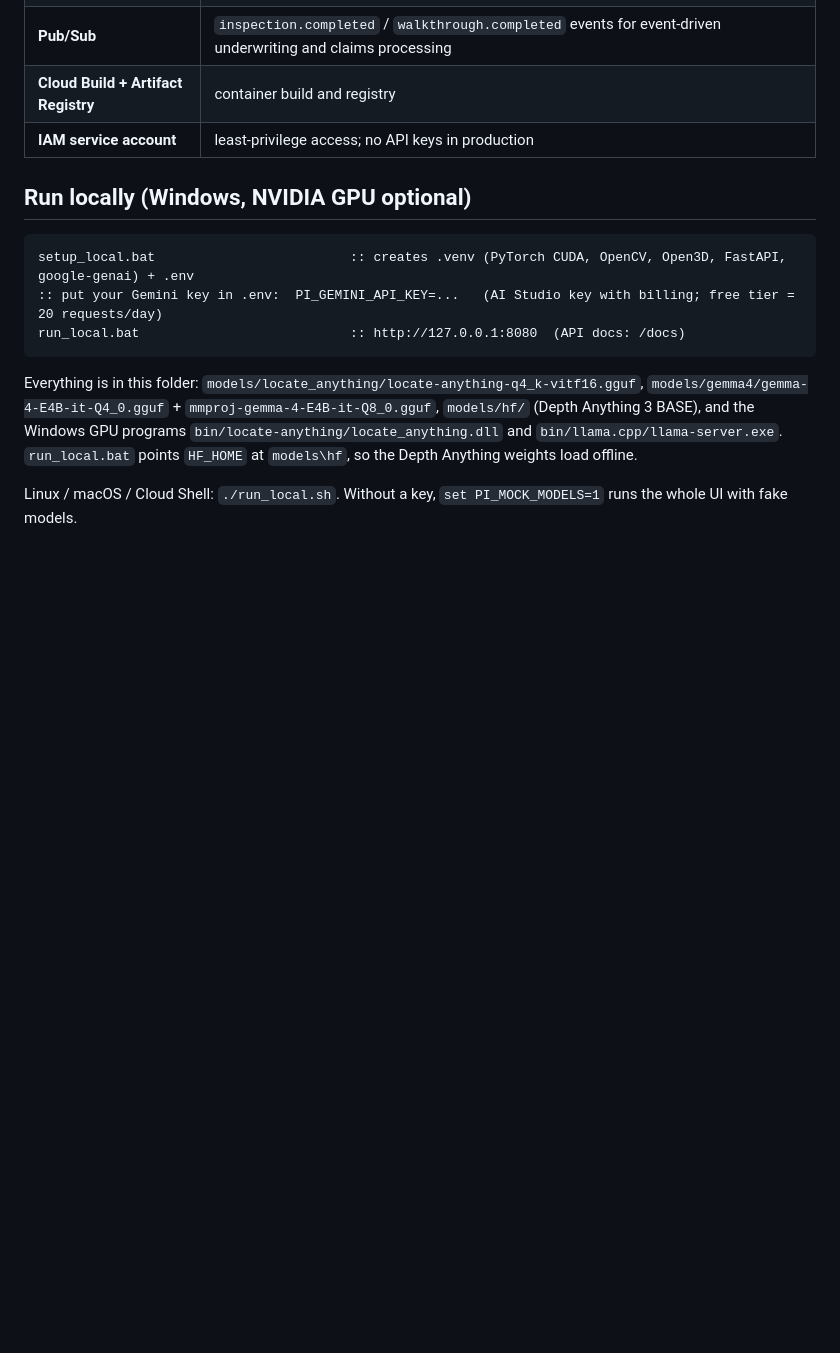
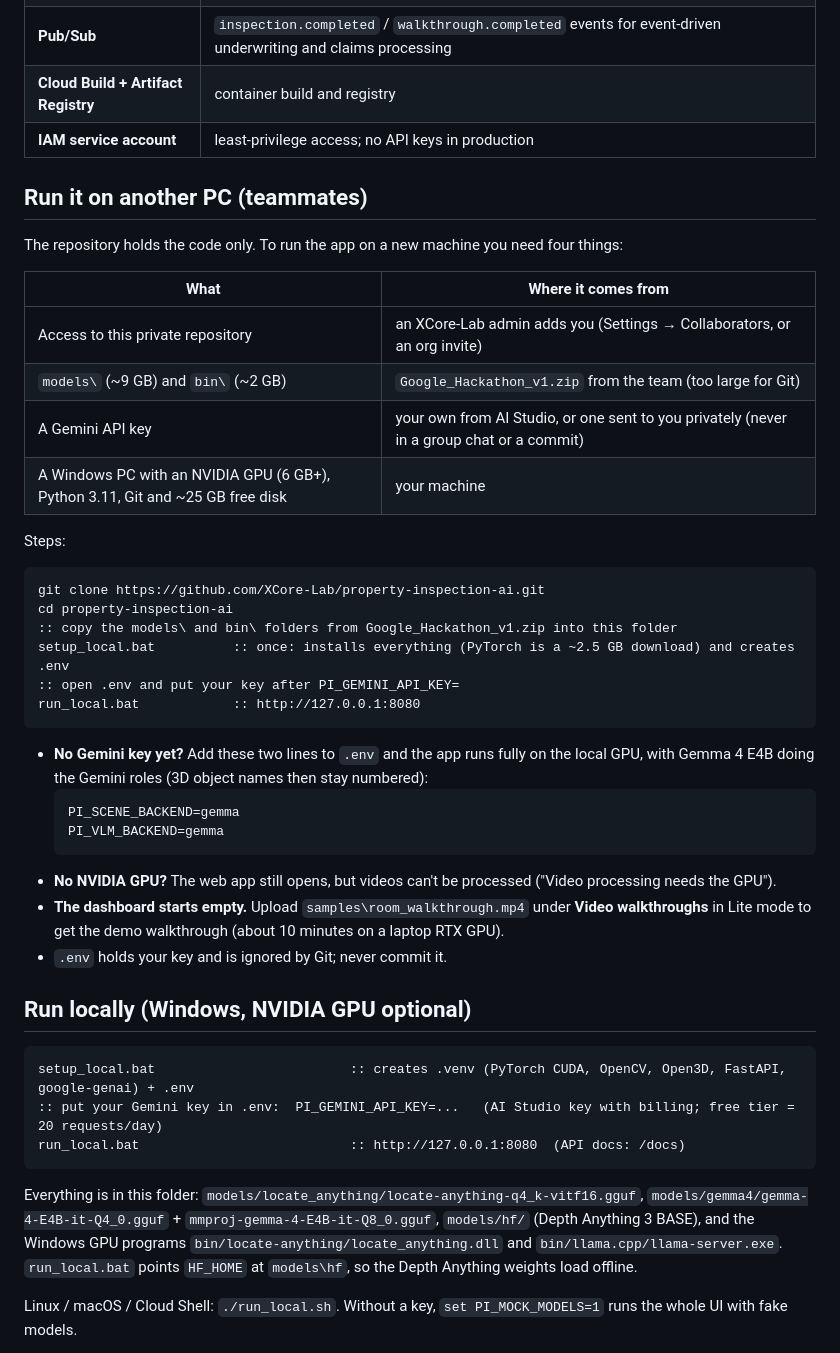
Before and after one commit to XCore-Lab/property-inspection-ai, a Markdown page: README.md, the part around the change. GitHub-like rendering; blank space fills up the shorter version.

Commit message:
Add setup steps for running the app on another PC

````diff
--- a/README.md
+++ b/README.md
@@ -102,6 +102,39 @@ so roughly US$0.35 per walkthrough.
 | **Pub/Sub** | `inspection.completed` / `walkthrough.completed` events for event-driven underwriting and claims processing |
 | **Cloud Build + Artifact Registry** | container build and registry |
 | **IAM service account** | least-privilege access; no API keys in production |
+
+## Run it on another PC (teammates)
+
+The repository holds the code only. To run the app on a new machine you need four things:
+
+| What | Where it comes from |
+|---|---|
+| Access to this private repository | an XCore-Lab admin adds you (Settings → Collaborators, or an org invite) |
+| `models\` (~9 GB) and `bin\` (~2 GB) | `Google_Hackathon_v1.zip` from the team (too large for Git) |
+| A Gemini API key | your own from AI Studio, or one sent to you privately (never in a group chat or a commit) |
+| A Windows PC with an NVIDIA GPU (6 GB+), Python 3.11, Git and ~25 GB free disk | your machine |
+
+Steps:
+
+```bat
+git clone https://github.com/XCore-Lab/property-inspection-ai.git
+cd property-inspection-ai
+:: copy the models\ and bin\ folders from Google_Hackathon_v1.zip into this folder
+setup_local.bat          :: once: installs everything (PyTorch is a ~2.5 GB download) and creates .env
+:: open .env and put your key after PI_GEMINI_API_KEY=
+run_local.bat            :: http://127.0.0.1:8080
+```
+
+- **No Gemini key yet?** Add these two lines to `.env` and the app runs fully on the local GPU, with Gemma 4 E4B doing
+  the Gemini roles (3D object names then stay numbered):
+  ```
+  PI_SCENE_BACKEND=gemma
+  PI_VLM_BACKEND=gemma
+  ```
+- **No NVIDIA GPU?** The web app still opens, but videos can't be processed ("Video processing needs the GPU").
+- **The dashboard starts empty.** Upload `samples\room_walkthrough.mp4` under **Video walkthroughs** in Lite mode to
+  get the demo walkthrough (about 10 minutes on a laptop RTX GPU).
+- `.env` holds your key and is ignored by Git; never commit it.
 
 ## Run locally (Windows, NVIDIA GPU optional)
 
````
